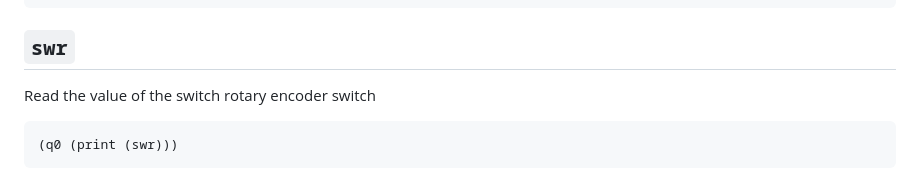
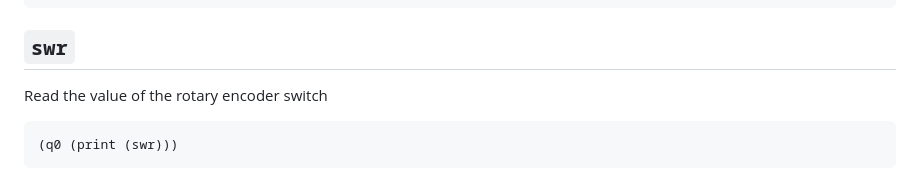
Before and after one commit to Emute-Lab-Instruments/uSEQ, a Markdown page: docs/useq.md, the part around the change. GitHub-like rendering.

````diff
--- a/docs/useq.md
+++ b/docs/useq.md
@@ -70,7 +70,7 @@ Control the speed of a square wave with toggle switch 1
 
 ## `swr`
 
-Read the value of the switch rotary encoder switch
+Read the value of the rotary encoder switch
 
 ```
 (q0 (print (swr)))
````
